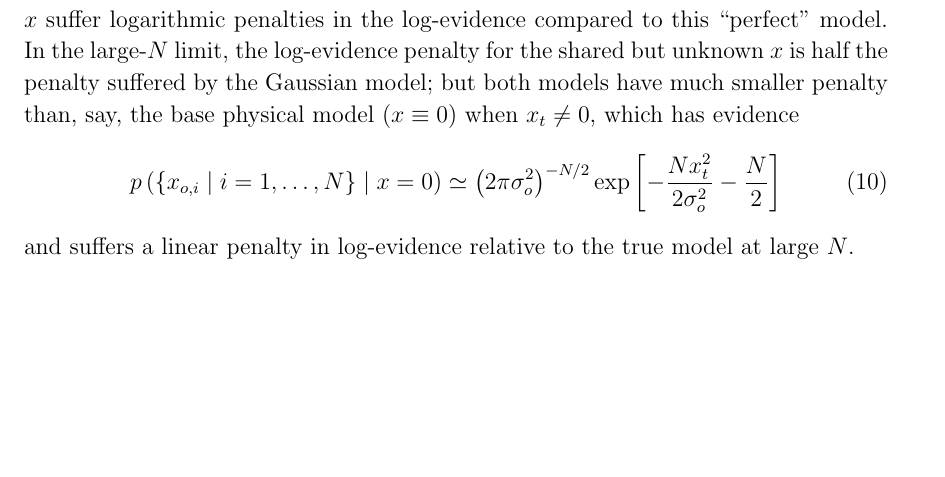
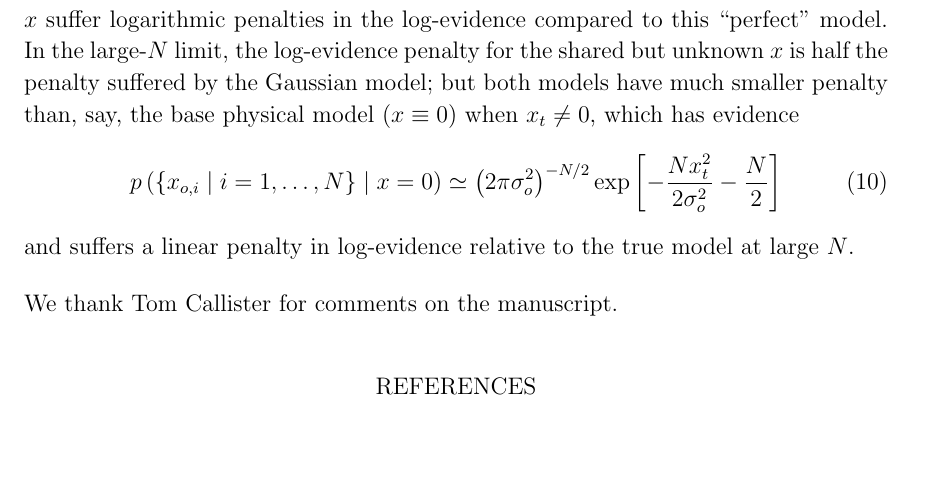
Before and after one commit to farr/HierTGRScaling, a LaTeX paper (src/tex/ms.tex): part of page 4 of 5, cut so that both start at the same text, the shorter picture padded with empty space. Compiled offline with pdfLaTeX; a LaTeX package or settings file that is missing is left out.

Commit message:
ack'n Tom Callister for comments on early draft.

```diff
--- a/src/tex/ms.tex
+++ b/src/tex/ms.tex
@@ -205,7 +205,9 @@ but both models have much smaller penalty than, say, the base physical model ($x
 and suffers a linear penalty in log-evidence relative to the true model at large
 $N$.
 
-\clearpage
+\begin{acknowledgments}
+    We thank Tom Callister for comments on the manuscript.
+\end{acknowledgments}
 
 \bibliography{bib}
 
```
